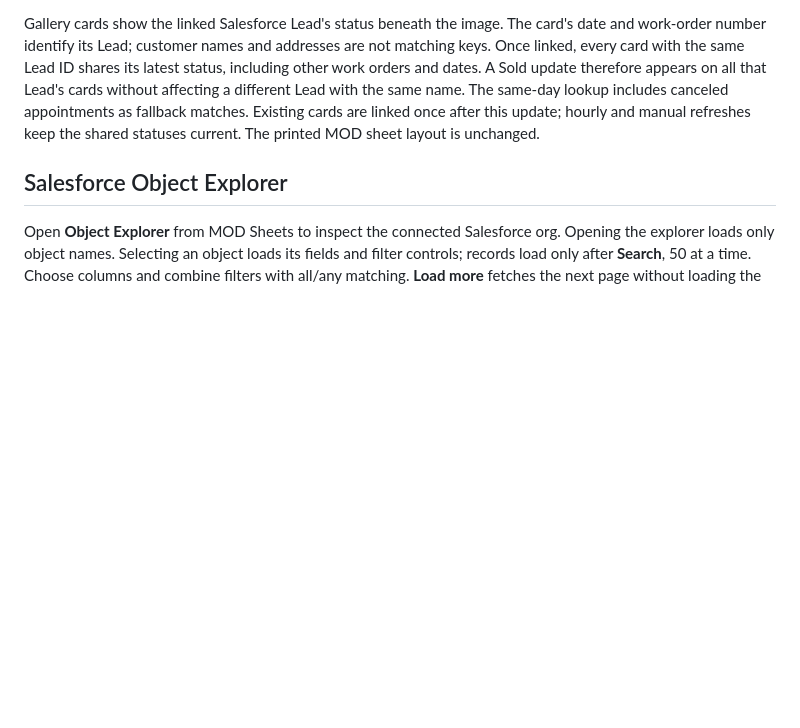
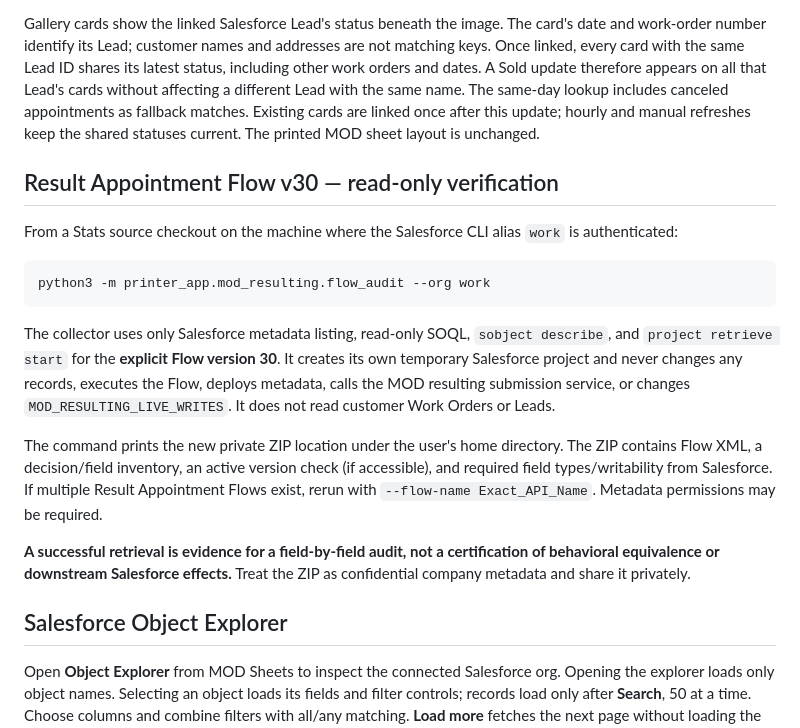
Before and after one commit to matijepekovic/pi-sales-leaderboard, a Markdown page: printer_app/README.md, the part around the change. Drawn GitHub-style; blank space fills up the shorter version.

Commit message:
Document read-only Salesforce Flow v30 CLI audit and private evidence bundle

````diff
--- a/printer_app/README.md
+++ b/printer_app/README.md
@@ -148,6 +148,32 @@ appears on all that Lead's cards without affecting a different Lead with the sam
 name. The same-day lookup includes canceled appointments as fallback matches.
 Existing cards are linked once after this update; hourly and manual refreshes
 keep the shared statuses current. The printed MOD sheet layout is unchanged.
+
+## Result Appointment Flow v30 — read-only verification
+
+From a Stats source checkout on the machine where the Salesforce CLI alias
+`work` is authenticated:
+
+```bash
+python3 -m printer_app.mod_resulting.flow_audit --org work
+```
+
+The collector uses only Salesforce metadata listing, read-only SOQL,
+`sobject describe`, and `project retrieve start` for the **explicit Flow
+version 30**. It creates its own temporary Salesforce project and never
+changes any records, executes the Flow, deploys metadata, calls the MOD
+resulting submission service, or changes `MOD_RESULTING_LIVE_WRITES`.
+It does not read customer Work Orders or Leads.
+
+The command prints the new private ZIP location under the user's home
+directory. The ZIP contains Flow XML, a decision/field inventory, an active
+version check (if accessible), and required field types/writability from
+Salesforce. If multiple Result Appointment Flows exist, rerun with
+`--flow-name Exact_API_Name`. Metadata permissions may be required.
+
+**A successful retrieval is evidence for a field-by-field audit, not a
+certification of behavioral equivalence or downstream Salesforce effects.**
+Treat the ZIP as confidential company metadata and share it privately.
 
 ## Salesforce Object Explorer
 
````
